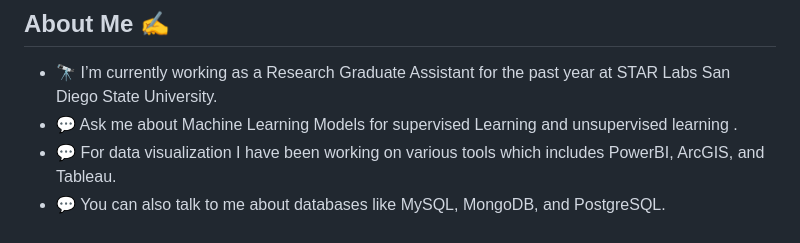
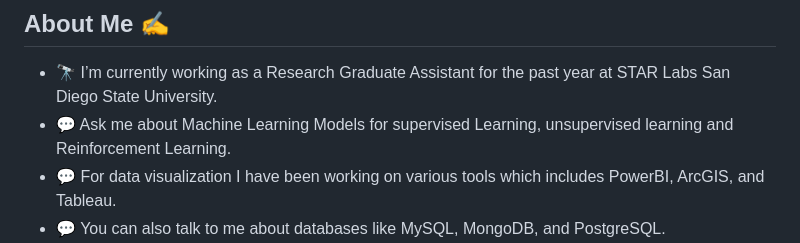
Before and after one commit to pjadhav5510/Piyush.GitHub.io, a Markdown page: README.md, the part around the change. Drawn GitHub-style.

```diff
--- a/README.md
+++ b/README.md
@@ -8,7 +8,7 @@ My name is Piyush Jadhav. I am a graduate student at San Diego State University
 
 ## About Me &#9997;
 -  🔭 I’m currently working as a Research Graduate Assistant for the past year at STAR Labs San Diego State University.
-- 💬 Ask me about Machine Learning Models for supervised Learning and unsupervised learning .
+- 💬 Ask me about Machine Learning Models for supervised Learning, unsupervised learning and Reinforcement Learning.
 - 💬 For data visualization I have been working on various tools which includes PowerBI, ArcGIS, and Tableau.
 - 💬 You can also talk to me about databases like MySQL, MongoDB, and PostgreSQL.
 -  📫 Reach me at **jpiyush336@gmail.com**
```
